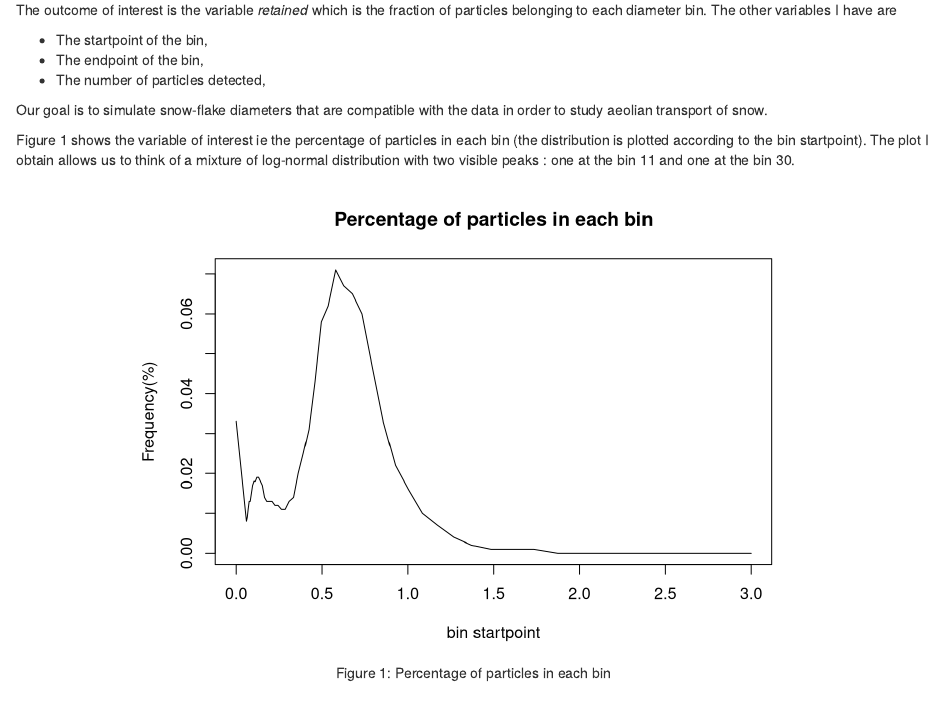
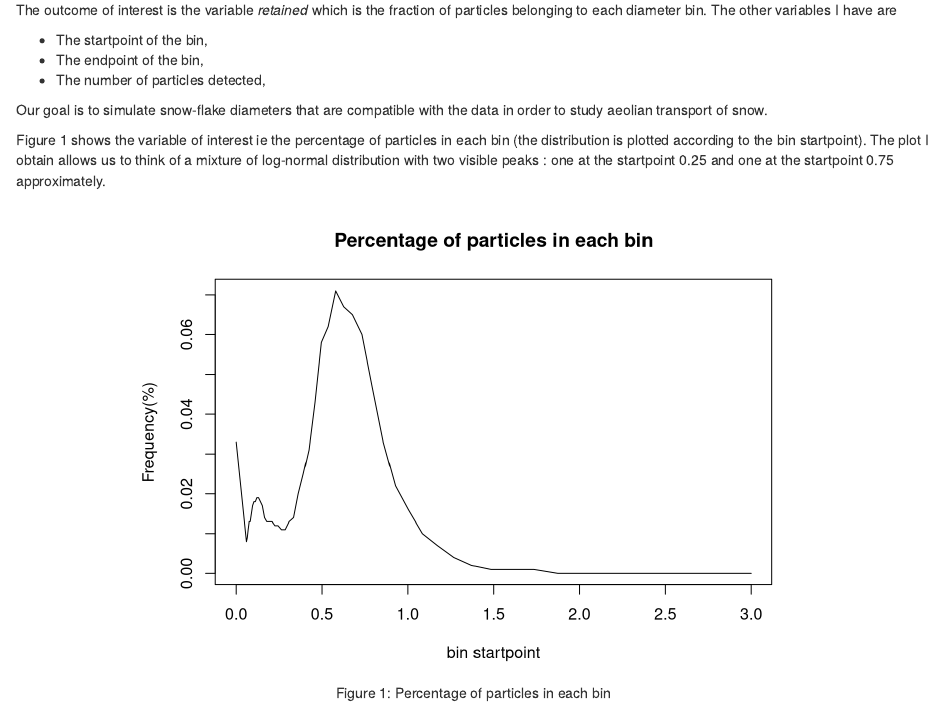
Before and after one commit to candicebaud/appstat_359523, an R Markdown document (project_1/Report.Rmd): the page in a window 1100 px wide, from 420 px down. Rendered offline with R 4.5, knitr and Pandoc, with nearby package versions.

Commit message:
to do : relecture spelling, check formulas, check bootstrap

````diff
--- a/project_1/Report.Rmd
+++ b/project_1/Report.Rmd
@@ -37,7 +37,7 @@ The outcome of interest is the variable *retained* which is the fraction of part
 
 Our goal is to simulate snow-flake diameters that are compatible with the data in order to study aeolian transport of snow.
 
-Figure 1 shows the variable of interest ie the percentage of particles in each bin (the distribution is plotted according to the bin startpoint). The plot I obtain allows us to think of a mixture of log-normal distribution with two visible peaks : one at the bin 11 and one at the bin 30.
+Figure 1 shows the variable of interest ie the percentage of particles in each bin (the distribution is plotted according to the bin startpoint). The plot I obtain allows us to think of a mixture of log-normal distribution with two visible peaks : one at the startpoint 0.25 and one at the startpoint 0.75 approximately.
 
 ```{r, fig.align="center", fig.cap="Figure 1: Percentage of particles in each bin"}
 plot(df$startpoint,df$retained..../100, main ='Percentage of particles in each bin', xlab = 'bin startpoint', ylab ='Frequency(%)', type='l')
````
Also changed, not shown: project_1/Report.html, project_1/Report.Rmd (6 more changed lines).
